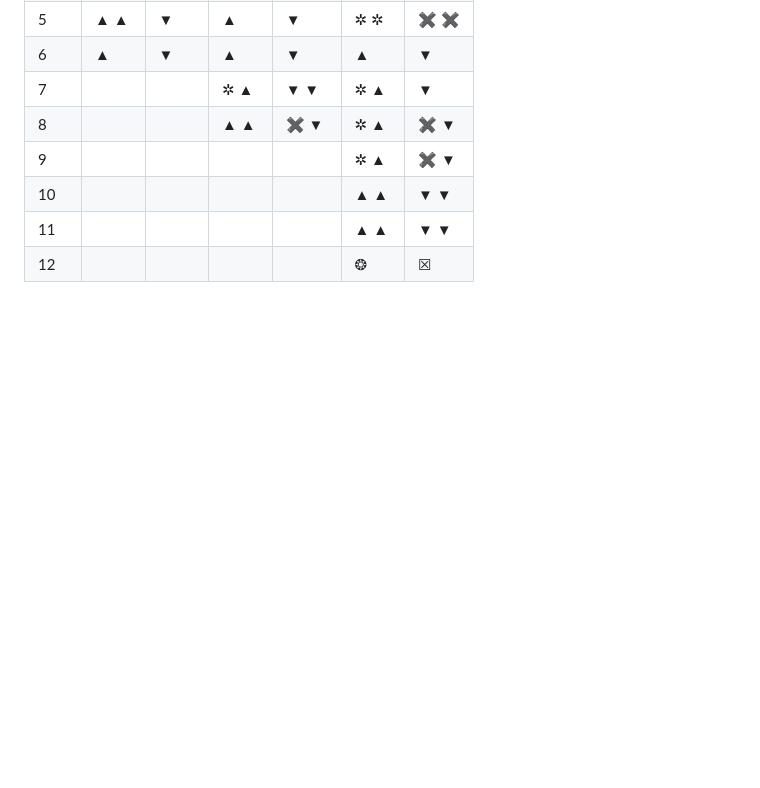
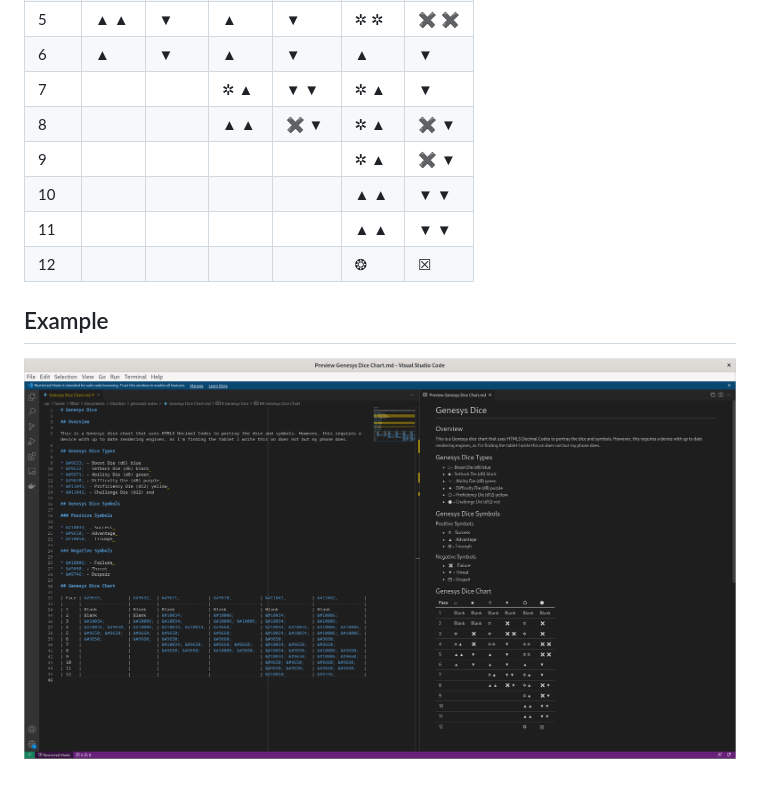
Before and after one commit to themensch/FFG-Genesys-Glyphs-and-Dice, a Markdown page: Genesys_Unicode_HTML5_approximations.md, the part around the change. GitHub-like rendering; pictures changed too: images/vscode-html5-dec-code-example.png (added); blank space fills up the shorter version.

Commit message:
Added an example image

```diff
--- a/Genesys_Unicode_HTML5_approximations.md
+++ b/Genesys_Unicode_HTML5_approximations.md
@@ -45,3 +45,7 @@ as I'm finding the tablet I write this on does not but my phone does.
 | 10   |                  |          |                   |                   | &#9650; &#9650;   | &#9660; &#9660;   |
 | 11   |                  |          |                   |                   | &#9650; &#9650;   | &#9660; &#9660;   |
 | 12   |                  |          |                   |                   | &#10050;          | &#9746;           |
+
+## Example
+
+![Example in VSCode](images/vscode-html5-dec-code-example.png)
```
